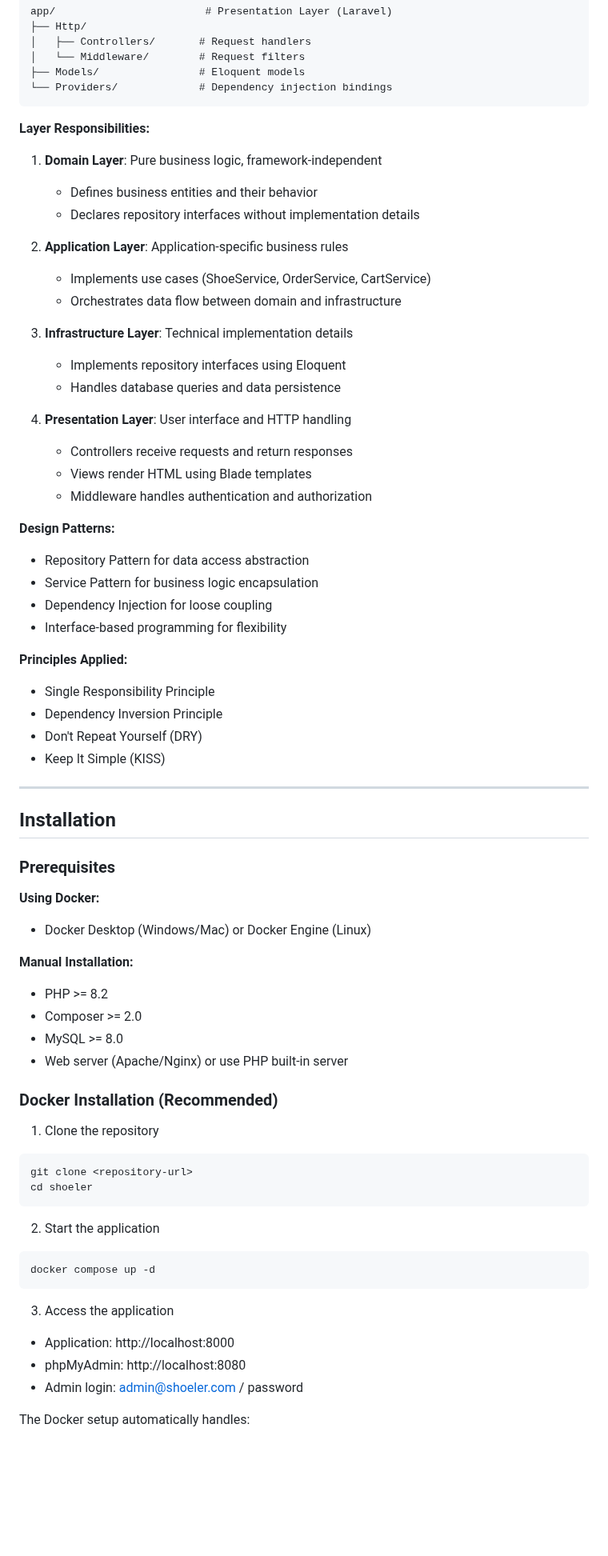
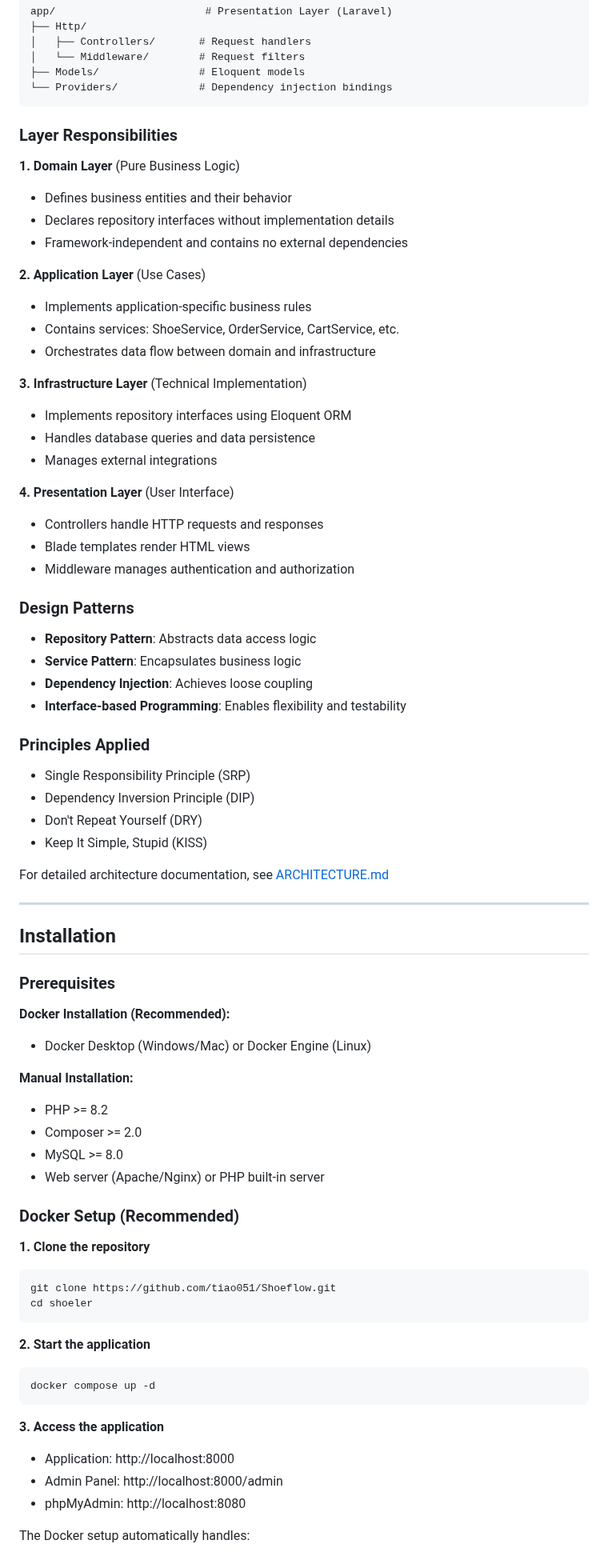
Before and after one commit to tiao051/Shoeflow, a Markdown page: README.md, the part around one of its changes. Shown at 80% size. Drawn GitHub-style; blank space fills up the shorter version.

````diff
--- a/README.md
+++ b/README.md
@@ -181,38 +171,43 @@ app/                        # Presentation Layer (Laravel)
 └── Providers/             # Dependency injection bindings
 ```
 
-**Layer Responsibilities:**
+### Layer Responsibilities
 
-1. **Domain Layer**: Pure business logic, framework-independent
-   - Defines business entities and their behavior
-   - Declares repository interfaces without implementation details
+**1. Domain Layer** (Pure Business Logic)
+- Defines business entities and their behavior
+- Declares repository interfaces without implementation details
+- Framework-independent and contains no external dependencies
 
-2. **Application Layer**: Application-specific business rules
-   - Implements use cases (ShoeService, OrderService, CartService)
-   - Orchestrates data flow between domain and infrastructure
+**2. Application Layer** (Use Cases)
+- Implements application-specific business rules
+- Contains services: ShoeService, OrderService, CartService, etc.
+- Orchestrates data flow between domain and infrastructure
 
-3. **Infrastructure Layer**: Technical implementation details
-   - Implements repository interfaces using Eloquent
-   - Handles database queries and data persistence
+**3. Infrastructure Layer** (Technical Implementation)
+- Implements repository interfaces using Eloquent ORM
+- Handles database queries and data persistence
+- Manages external integrations
 
-4. **Presentation Layer**: User interface and HTTP handling
-   - Controllers receive requests and return responses
-   - Views render HTML using Blade templates
-   - Middleware handles authentication and authorization
+**4. Presentation Layer** (User Interface)
+- Controllers handle HTTP requests and responses
+- Blade templates render HTML views
+- Middleware manages authentication and authorization
 
-**Design Patterns:**
+### Design Patterns
 
-- Repository Pattern for data access abstraction
-- Service Pattern for business logic encapsulation
-- Dependency Injection for loose coupling
-- Interface-based programming for flexibility
+- **Repository Pattern**: Abstracts data access logic
+- **Service Pattern**: Encapsulates business logic
+- **Dependency Injection**: Achieves loose coupling
+- **Interface-based Programming**: Enables flexibility and testability
 
-**Principles Applied:**
+### Principles Applied
 
-- Single Responsibility Principle
-- Dependency Inversion Principle
+- Single Responsibility Principle (SRP)
+- Dependency Inversion Principle (DIP)
 - Don't Repeat Yourself (DRY)
-- Keep It Simple (KISS)
+- Keep It Simple, Stupid (KISS)
+
+For detailed architecture documentation, see [ARCHITECTURE.md](ARCHITECTURE.md)
 
 ---
 
@@ -220,31 +215,31 @@ app/                        # Presentation Layer (Laravel)
 
 ### Prerequisites
 
-**Using Docker:**
+**Docker Installation (Recommended):**
 - Docker Desktop (Windows/Mac) or Docker Engine (Linux)
 
 **Manual Installation:**
 - PHP >= 8.2
 - Composer >= 2.0
 - MySQL >= 8.0
-- Web server (Apache/Nginx) or use PHP built-in server
+- Web server (Apache/Nginx) or PHP built-in server
 
-### Docker Installation (Recommended)
+### Docker Setup (Recommended)
 
-1. Clone the repository
+**1. Clone the repository**
 ```bash
-git clone <repository-url>
+git clone https://github.com/tiao051/Shoeflow.git
 cd shoeler
 ```
 
-2. Start the application
+**2. Start the application**
 ```bash
 docker compose up -d
 ```
 
-3. Access the application
+**3. Access the application**
 - Application: http://localhost:8000
+- Admin Panel: http://localhost:8000/admin
 - phpMyAdmin: http://localhost:8080
-- Admin login: admin@shoeler.com / password
 
 The Docker setup automatically handles:
````
Also changed, not shown: other parts of README.md (+210 -293 lines).
